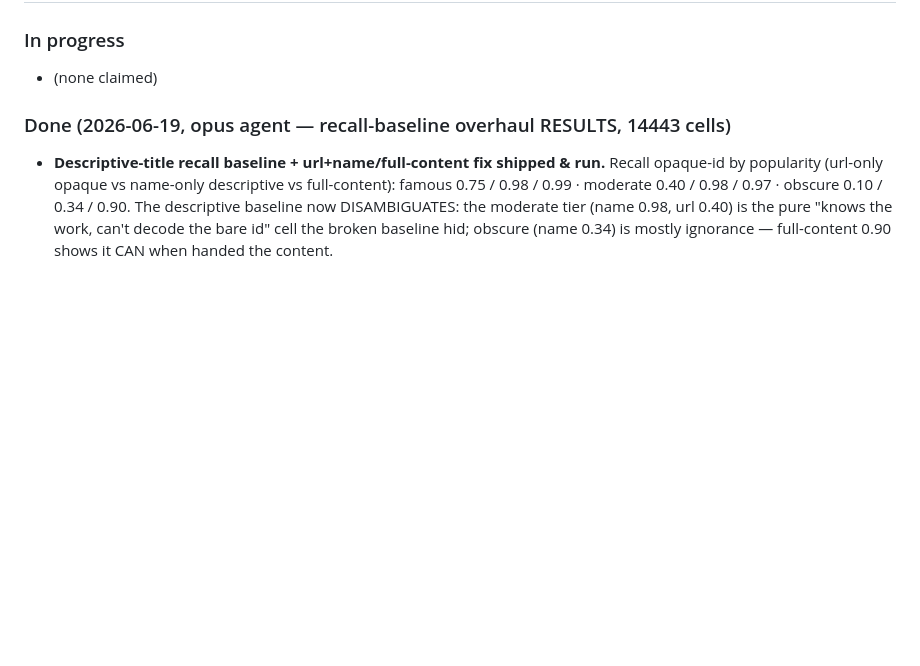
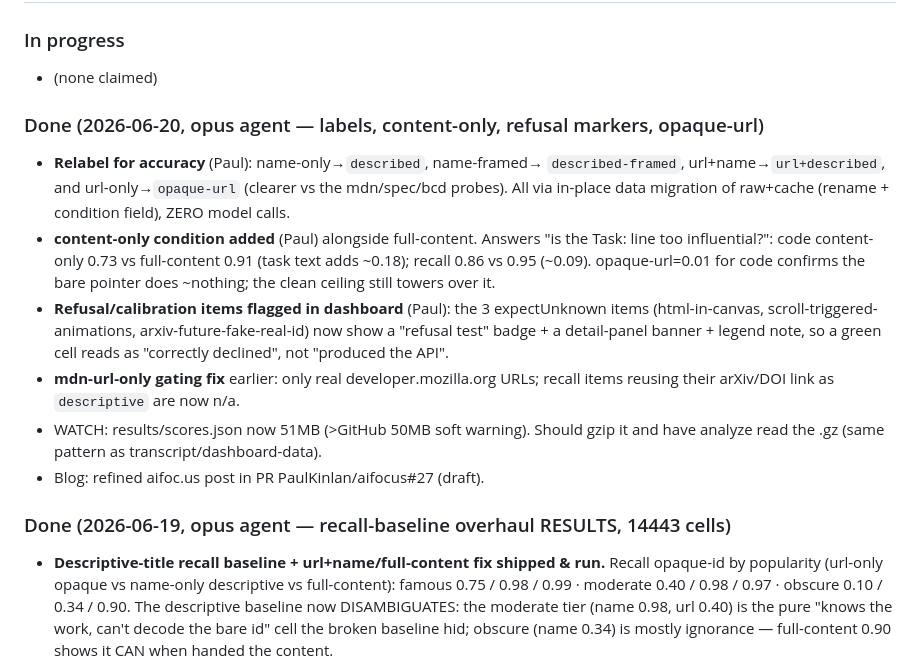
Before and after one commit to PaulKinlan/url-influence, a Markdown page: PLAN.md, the part around the change. Drawn GitHub-style; blank space fills up the shorter version.

Commit message:
PLAN.md: record opaque-url rename, content-only results, refusal markers; flag scores.json size

```diff
--- a/PLAN.md
+++ b/PLAN.md
@@ -23,6 +23,25 @@ decisions made, and what we have learned about the URLs and methodology.
 
 ### In progress
 - (none claimed)
+
+### Done (2026-06-20, opus agent — labels, content-only, refusal markers, opaque-url)
+- **Relabel for accuracy** (Paul): name-only→`described`, name-framed→
+  `described-framed`, url+name→`url+described`, and url-only→`opaque-url`
+  (clearer vs the mdn/spec/bcd probes). All via in-place data migration of
+  raw+cache (rename + condition field), ZERO model calls.
+- **content-only condition added** (Paul) alongside full-content. Answers "is the
+  Task: line too influential?": code content-only 0.73 vs full-content 0.91
+  (task text adds ~0.18); recall 0.86 vs 0.95 (~0.09). opaque-url=0.01 for code
+  confirms the bare pointer does ~nothing; the clean ceiling still towers over it.
+- **Refusal/calibration items flagged in dashboard** (Paul): the 3 expectUnknown
+  items (html-in-canvas, scroll-triggered-animations, arxiv-future-fake-real-id)
+  now show a "refusal test" badge + a detail-panel banner + legend note, so a
+  green cell reads as "correctly declined", not "produced the API".
+- **mdn-url-only gating fix** earlier: only real developer.mozilla.org URLs;
+  recall items reusing their arXiv/DOI link as `descriptive` are now n/a.
+- WATCH: results/scores.json now 51MB (>GitHub 50MB soft warning). Should gzip it
+  and have analyze read the .gz (same pattern as transcript/dashboard-data).
+- Blog: refined aifoc.us post in PR PaulKinlan/aifocus#27 (draft).
 
 ### Done (2026-06-19, opus agent — recall-baseline overhaul RESULTS, 14443 cells)
 - **Descriptive-title recall baseline + url+name/full-content fix shipped & run.**
```
